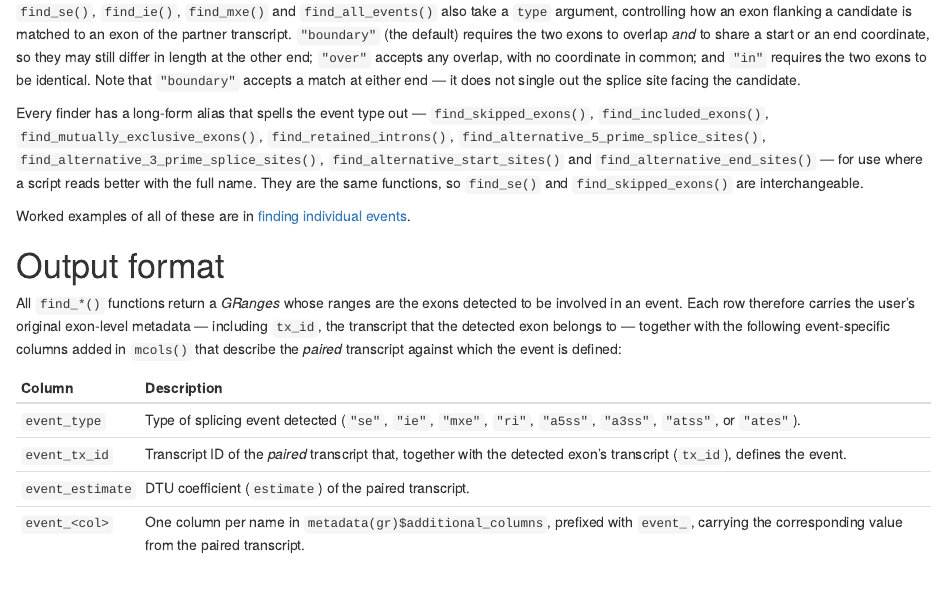
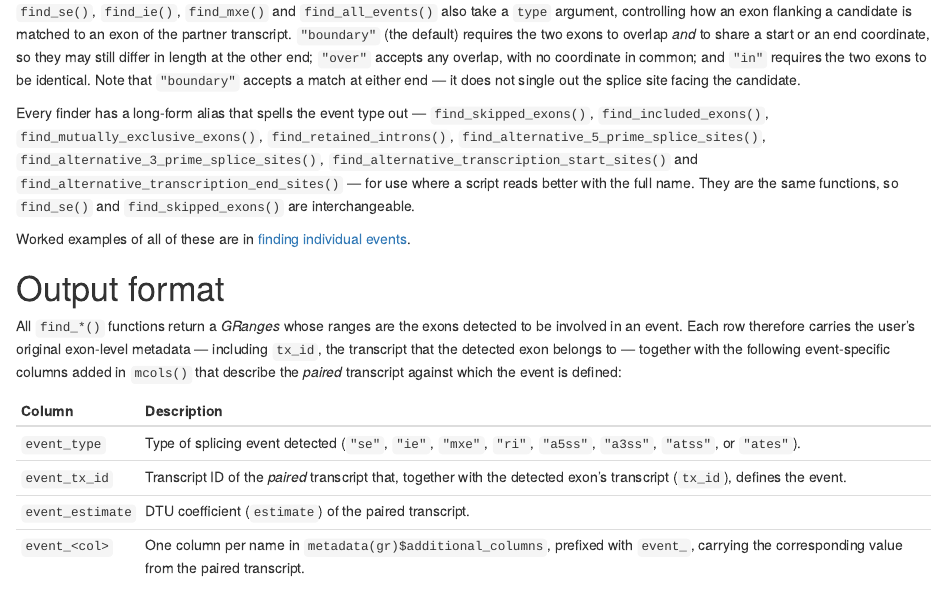
Before and after one commit to thelovelab/splicelogic, an R Markdown document (vignettes/splicelogic.Rmd): the page in a window 1100 px wide, from 3410 px down. Rendered offline with R 4.5, knitr and Pandoc, with nearby package versions; some code elsewhere in the file could not run offline.

Commit message:
rename alternative splice site functions for clarity and update documentation

```diff
--- a/R/find_events.R
+++ b/R/find_events.R
@@ -608,7 +608,7 @@ find_atss <- function(gr) {
 
 #' @rdname find_events
 #' @export
-find_alternative_start_sites <- find_atss
+find_alternative_transcription_start_sites <- find_atss
 
 #' @rdname find_events
 #' @return `find_ates()`: alternative transcription end sites — last
@@ -620,7 +620,7 @@ find_ates <- function(gr) {
 
 #' @rdname find_events
 #' @export
-find_alternative_end_sites <- find_ates
+find_alternative_transcription_end_sites <- find_ates
 
 #' @rdname find_events
 #' @param verbose If TRUE, prints progress messages. Default TRUE.
--- a/vignettes/splicelogic.Rmd
+++ b/vignettes/splicelogic.Rmd
@@ -233,7 +233,8 @@ Every finder has a long-form alias that spells the event type out —
 `find_mutually_exclusive_exons()`, `find_retained_introns()`,
 `find_alternative_5_prime_splice_sites()`,
 `find_alternative_3_prime_splice_sites()`,
-`find_alternative_start_sites()` and `find_alternative_end_sites()` —
+`find_alternative_transcription_start_sites()` and
+`find_alternative_transcription_end_sites()` —
 for use where a script
 reads better with the full name. They are the same functions, so
 `find_se()` and `find_skipped_exons()` are interchangeable.
```
Also changed, not shown: vignettes/splicelogic.Rmd (2 more changed lines), 2 other files.
